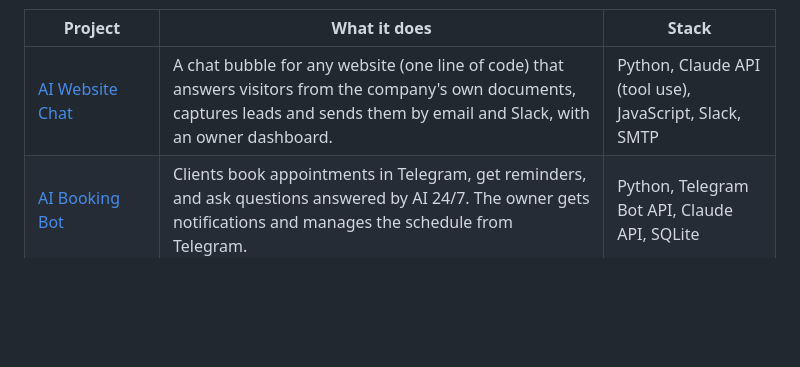
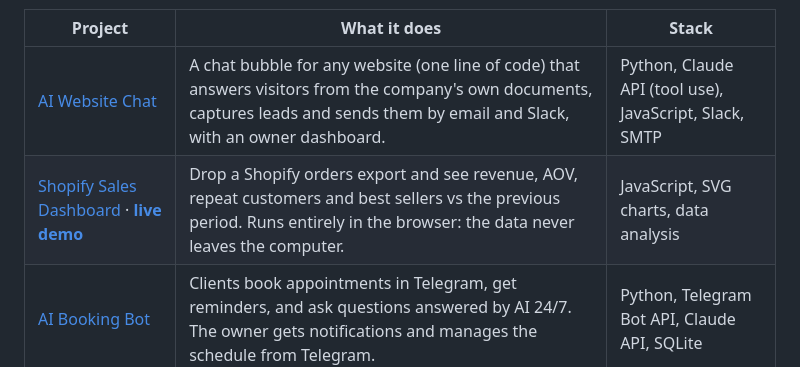
Before and after one commit to johnsowhat/freelance-portfolio, a Markdown page: README.md, the part around the change. GitHub-like rendering; blank space fills up the shorter version.

Commit message:
Add in-browser Shopify sales dashboard with sample data

```diff
--- a/README.md
+++ b/README.md
@@ -7,6 +7,7 @@ Small, production-minded tools for local businesses and online shops: AI website
 | Project | What it does | Stack |
 |---|---|---|
 | [AI Website Chat](ai-chat-widget/) | A chat bubble for any website (one line of code) that answers visitors from the company's own documents, captures leads and sends them by email and Slack, with an owner dashboard. | Python, Claude API (tool use), JavaScript, Slack, SMTP |
+| [Shopify Sales Dashboard](sales-dashboard/) · [**live demo**](https://johnsowhat.github.io/freelance-portfolio/sales-dashboard/?sample) | Drop a Shopify orders export and see revenue, AOV, repeat customers and best sellers vs the previous period. Runs entirely in the browser: the data never leaves the computer. | JavaScript, SVG charts, data analysis |
 | [AI Booking Bot](booking-bot/) | Clients book appointments in Telegram, get reminders, and ask questions answered by AI 24/7. The owner gets notifications and manages the schedule from Telegram. | Python, Telegram Bot API, Claude API, SQLite |
 | [AI Lead Handler](lead-ai/) | Website form where AI scores every lead hot/warm/cold, summarises it and drafts a personal reply, then sends it to the owner by email (hit Reply to answer the client), Slack or Telegram. No lead is ever lost. | Python, Claude API, SMTP, Slack, Telegram |
 | [Competitor Price Monitor](price-monitor/) | Scrapes a shop's whole catalogue every day, compares it with yesterday and sends a report by email, Slack or Telegram with price drops, rises, stock changes and an Excel-ready CSV. | Python, web scraping, SMTP, Slack, Telegram |
```
Also changed, not shown: sales-dashboard/README.md (added, +38 -0 lines), sales-dashboard/screenshots/dashboard-desktop.png (added), sales-dashboard/screenshots/dashboard-mobile.png (added), 6 other files.
